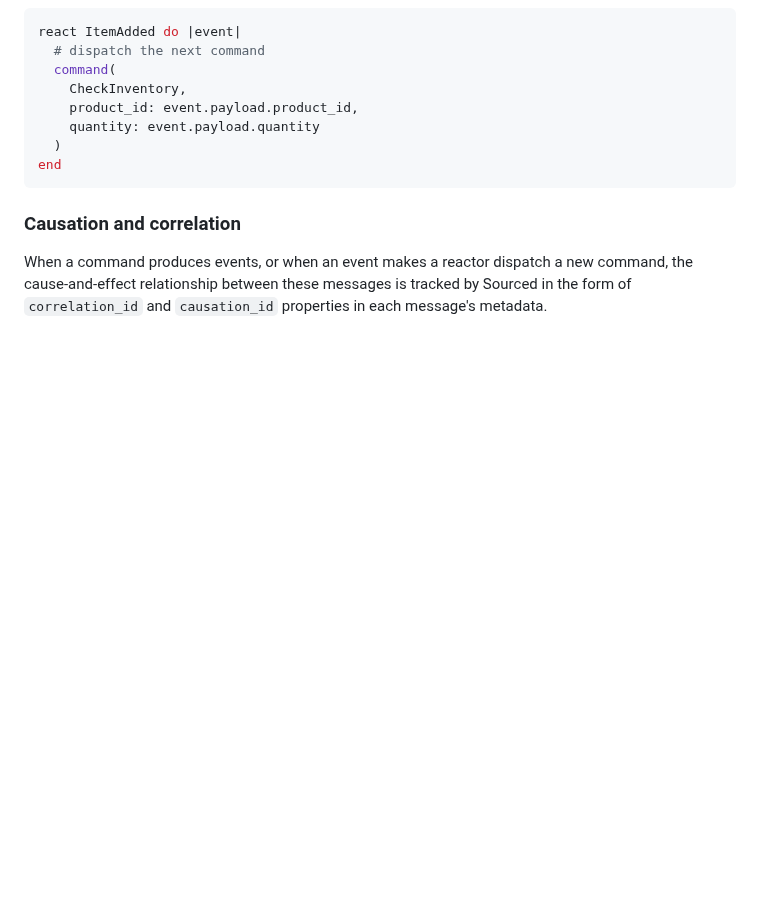
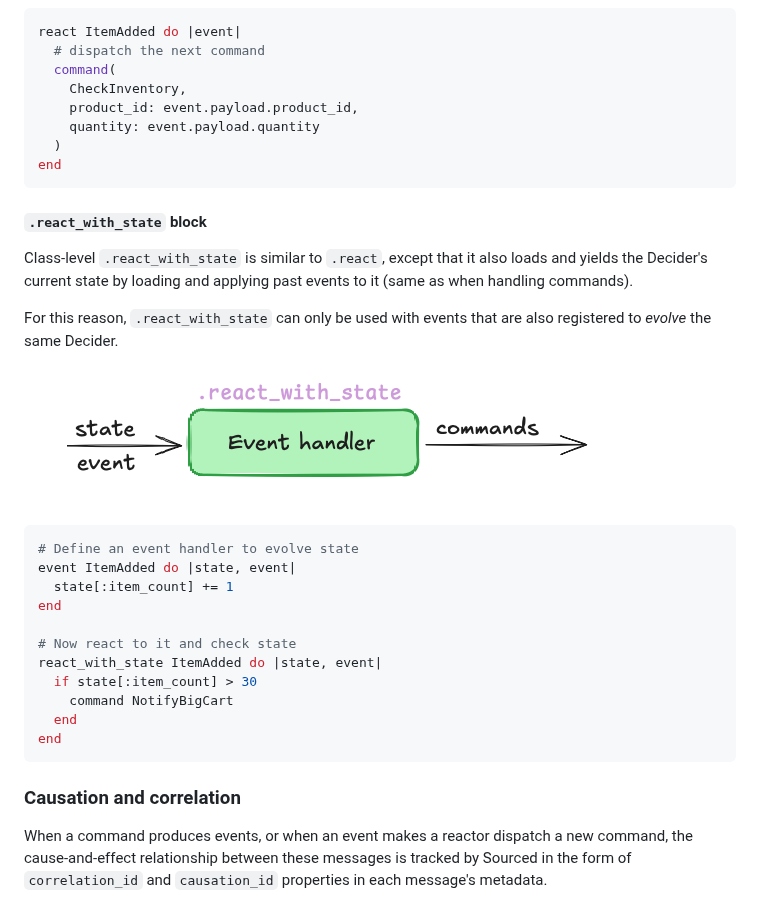
Before and after one commit to ismasan/sourced, a Markdown page: README.md, the part around the change. Rendered like a GitHub page; pictures changed too: docs/images/sourced-react-with-state-handler.png (added); blank space fills up the shorter version.

Commit message:
Document .react_with_state

````diff
--- a/README.md
+++ b/README.md
@@ -217,6 +217,32 @@ react ItemAdded do |event|
   )
 end
 ```
+
+
+
+#### `.react_with_state` block
+
+Class-level `.react_with_state` is similar to `.react`, except that it also loads and yields the Decider's current state by loading and applying past events to it (same as when handling commands).
+
+For this reason, `.react_with_state` can only be used with events that are also registered to _evolve_ the same Decider.
+
+![react](docs/images/sourced-react-with-state-handler.png)
+
+```ruby
+# Define an event handler to evolve state
+event ItemAdded do |state, event|
+  state[:item_count] += 1
+end
+
+# Now react to it and check state
+react_with_state ItemAdded do |state, event|
+  if state[:item_count] > 30
+    command NotifyBigCart
+  end
+end
+```
+
+
 
 ### Causation and correlation
 
````
